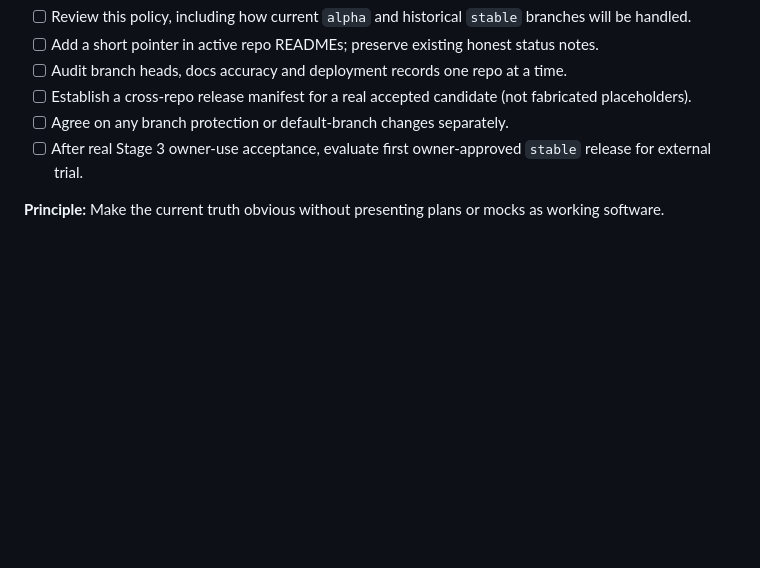
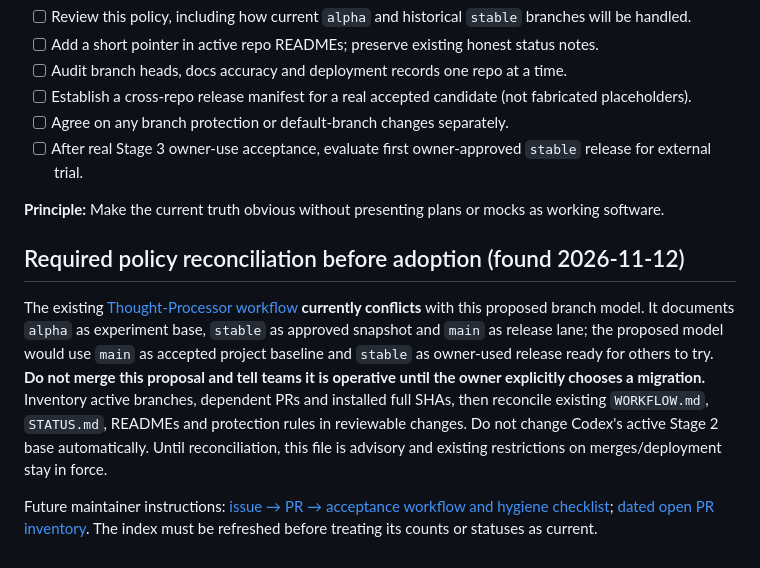
Before and after one commit to Arameair/Thought-Processor, a Markdown page: docs/TASS_REPOSITORY_RELEASE_POLICY.md, the part around the change. GitHub-like rendering; blank space fills up the shorter version.

Commit message:
docs: record second cleanup pass and actionable future-team governance checks

```diff
--- a/docs/TASS_REPOSITORY_RELEASE_POLICY.md
+++ b/docs/TASS_REPOSITORY_RELEASE_POLICY.md
@@ -45,3 +45,9 @@ At this writing, some `main` branches are documentation/portfolio entry points;
 - [ ] After real Stage 3 owner-use acceptance, evaluate first owner-approved `stable` release for external trial.
 
 **Principle:** Make the current truth obvious without presenting plans or mocks as working software.
+
+## Required policy reconciliation before adoption (found 2026-11-12)
+
+The existing [Thought-Processor workflow](WORKFLOW.md) **currently conflicts** with this proposed branch model. It documents `alpha` as experiment base, `stable` as approved snapshot and `main` as release lane; the proposed model would use `main` as accepted project baseline and `stable` as owner-used release ready for others to try. **Do not merge this proposal and tell teams it is operative until the owner explicitly chooses a migration.** Inventory active branches, dependent PRs and installed full SHAs, then reconcile existing `WORKFLOW.md`, `STATUS.md`, READMEs and protection rules in reviewable changes. Do not change Codex's active Stage 2 base automatically. Until reconciliation, this file is advisory and existing restrictions on merges/deployment stay in force.
+
+Future maintainer instructions: [issue → PR → acceptance workflow and hygiene checklist](TASS_ISSUE_PR_WORKFLOW.md); [dated open PR inventory](OPEN_PR_TRIAGE_20261112.md). The index must be refreshed before treating its counts or statuses as current.
```
